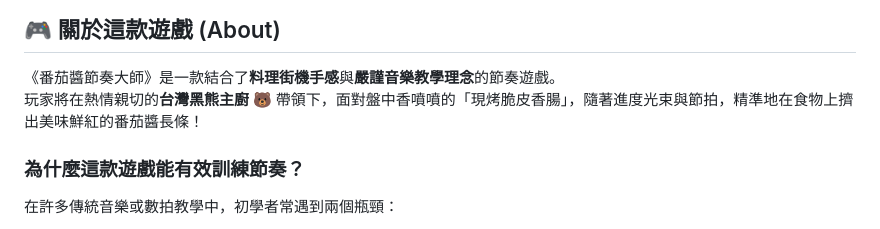
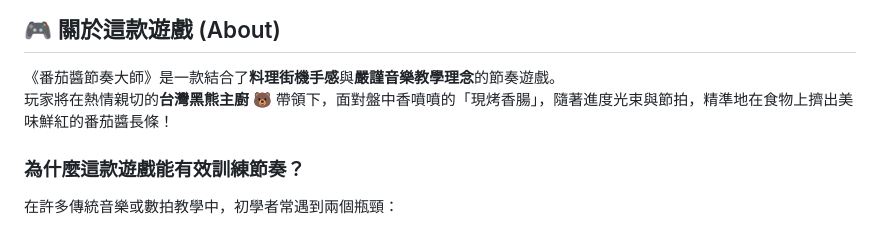
Before and after one commit to linyubert/catchuper, a Markdown page: README.md, the part around the change. Rendered like a GitHub page.

```diff
--- a/README.md
+++ b/README.md
@@ -13,7 +13,7 @@
 ## 🎮 關於這款遊戲 (About)
 
 《番茄醬節奏大師》是一款結合了**料理街機手感**與**嚴謹音樂教學理念**的節奏遊戲。
-玩家將在熱情親切的**台灣黑熊主廚 🐻** 帶領下，面對盤中香噴噴的「現烤脆皮香腸」，隨著進度光束與節拍，精準地在食物上擠出美味鮮紅的番茄醬長條！
+玩家將在熱情親切的**台灣黑熊主廚 🐻** 帶領下，面對盤中香噴噴的「現烤香腸」，隨著進度光束與節拍，精準地在食物上擠出美味鮮紅的番茄醬長條！
 
 ### 為什麼這款遊戲能有效訓練節奏？
 在許多傳統音樂或數拍教學中，初學者常遇到兩個瓶頸：
```
